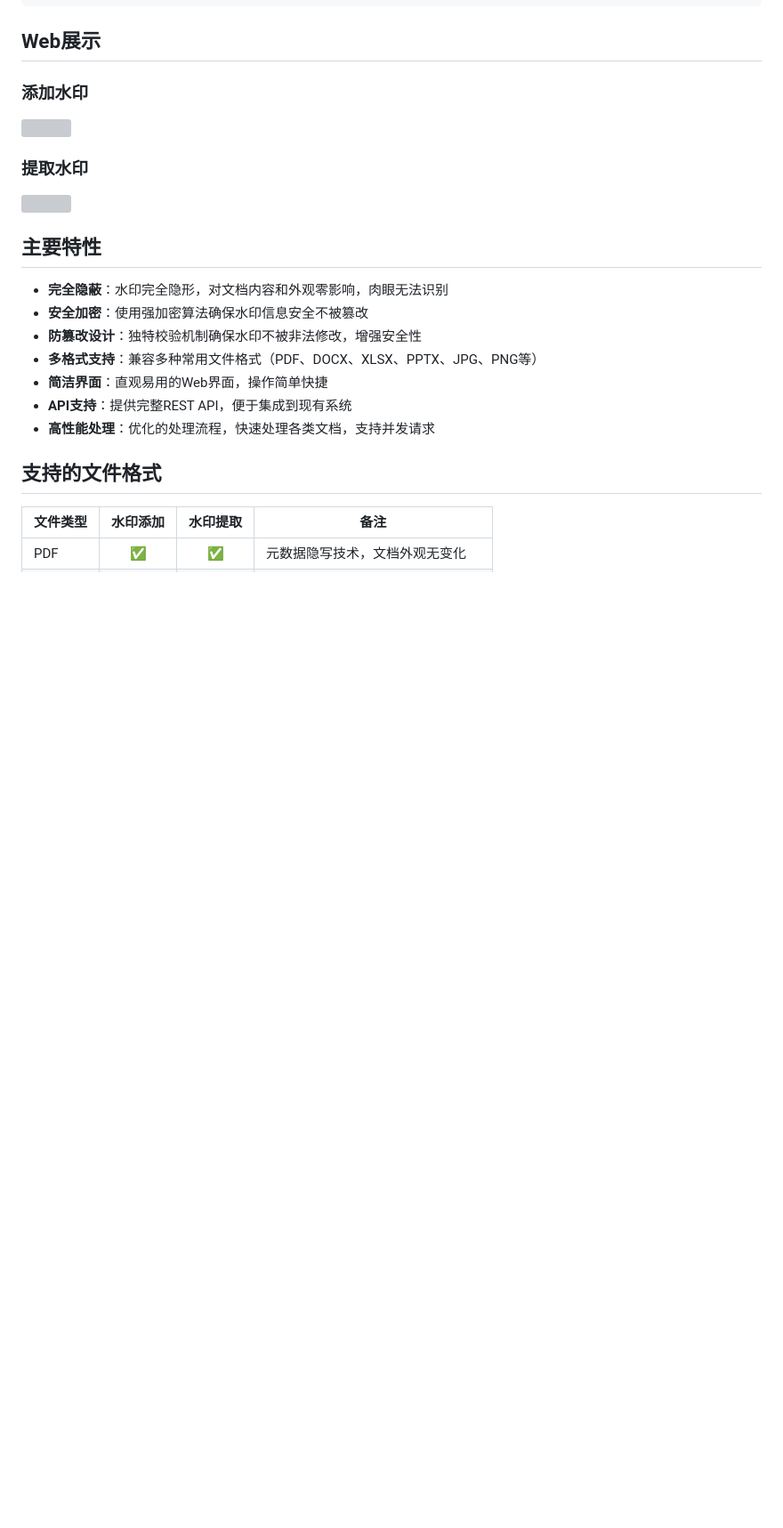
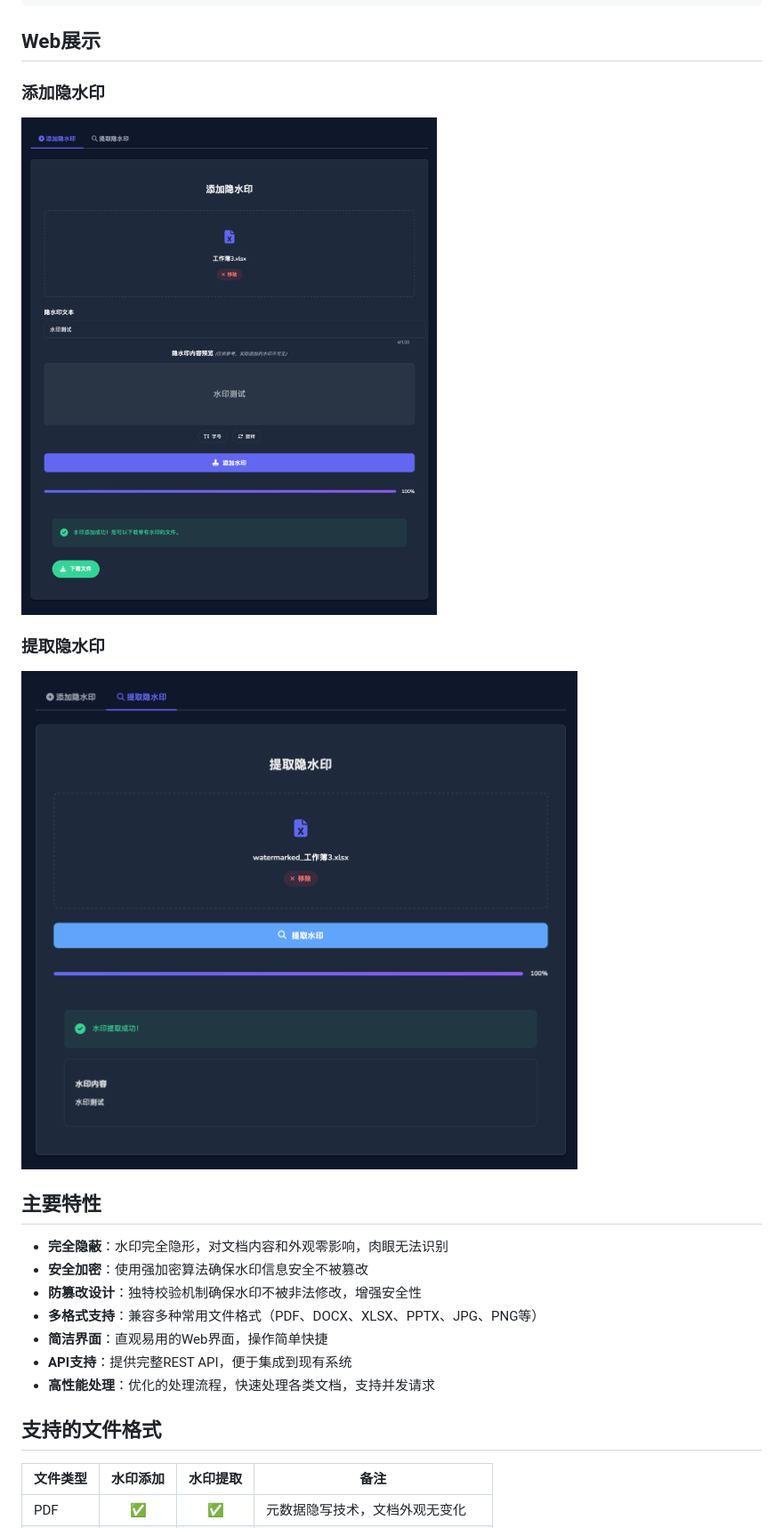
Before and after one commit to Ed1s0nZ/watermark-tool, a Markdown page: README.md, the part around the change. Shown at 89% size. GitHub-like rendering; blank space fills up the shorter version; grey boxes are pictures that could not be loaded.

```diff
--- a/README.md
+++ b/README.md
@@ -16,12 +16,12 @@ go build -o server ./cmd/server
 
 
 ## Web展示
-### 添加水印
-<img src="https://github.com/Ed1s0nZ/watermark-tool/blob/main/image/%E6%B7%BB%E5%8A%A0%E6%B0%B4%E5%8D%B0.png" width="800px">
+### 添加隐水印
+<img src="https://github.com/Ed1s0nZ/watermark-tool/blob/main/image/%E6%B7%BB%E5%8A%A0%E9%9A%90%E6%B0%B4%E5%8D%B0.png" width="800px">
 
 
-### 提取水印
-<img src="https://github.com/Ed1s0nZ/watermark-tool/blob/main/image/%E6%8F%90%E5%8F%96%E6%B0%B4%E5%8D%B0.png" width="800px">
+### 提取隐水印
+<img src="https://github.com/Ed1s0nZ/watermark-tool/blob/main/image/%E6%8F%90%E5%8F%96%E9%9A%90%E6%B0%B4%E5%8D%B0.png" width="800px">
 
 ## 主要特性
 
```
